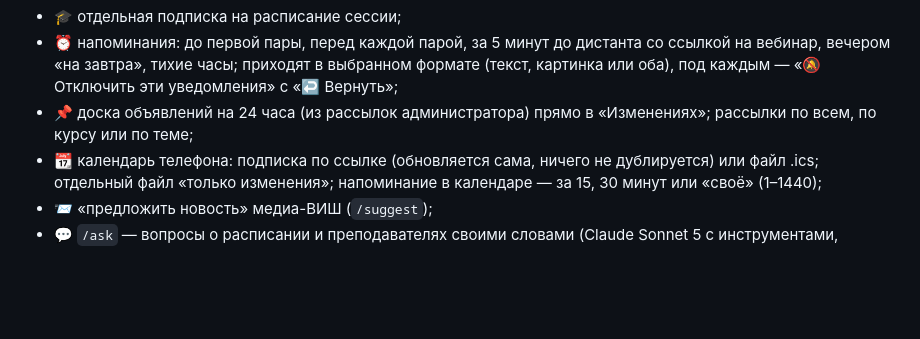
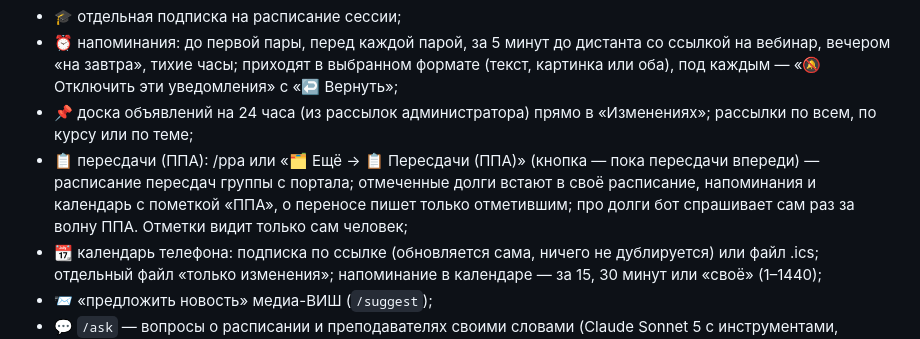
Before and after one commit to lomen-Icarus/vish-bot, a Markdown page: README.md, the part around the change. Rendered like a GitHub page; blank space fills up the shorter version.

Commit message:
ППА: справка, README, решение 129
Co-Authored-By: Claude Opus 5.5 <noreply@anthropic.com>
Claude-Session: https://claude.ai/code/session_01JATgd8zvyiV2v69Uu5ao75

```diff
--- a/README.md
+++ b/README.md
@@ -9,6 +9,7 @@ Telegram-бот расписания Высшей инженерной школ
 - 🎓 отдельная подписка на расписание сессии;
 - ⏰ напоминания: до первой пары, перед каждой парой, за 5 минут до дистанта со ссылкой на вебинар, вечером «на завтра», тихие часы; приходят в выбранном формате (текст, картинка или оба), под каждым — «🔕 Отключить эти уведомления» с «↩️ Вернуть»;
 - 📌 доска объявлений на 24 часа (из рассылок администратора) прямо в «Изменениях»; рассылки по всем, по курсу или по теме;
+- 📋 пересдачи (ППА): /ppa или «🗂 Ещё → 📋 Пересдачи (ППА)» (кнопка — пока пересдачи впереди) — расписание пересдач группы с портала; отмеченные долги встают в своё расписание, напоминания и календарь с пометкой «ППА», о переносе пишет только отметившим; про долги бот спрашивает сам раз за волну ППА. Отметки видит только сам человек;
 - 📆 календарь телефона: подписка по ссылке (обновляется сама, ничего не дублируется) или файл .ics; отдельный файл «только изменения»; напоминание в календаре — за 15, 30 минут или «своё» (1–1440);
 - 📨 «предложить новость» медиа-ВИШ (`/suggest`);
 - 💬 `/ask` — вопросы о расписании и преподавателях своими словами (Claude Sonnet 5 с инструментами, включается ключом, с дневными лимитами);
```
Also changed, not shown: docs/DECISIONS.md (+1 -0 lines).
